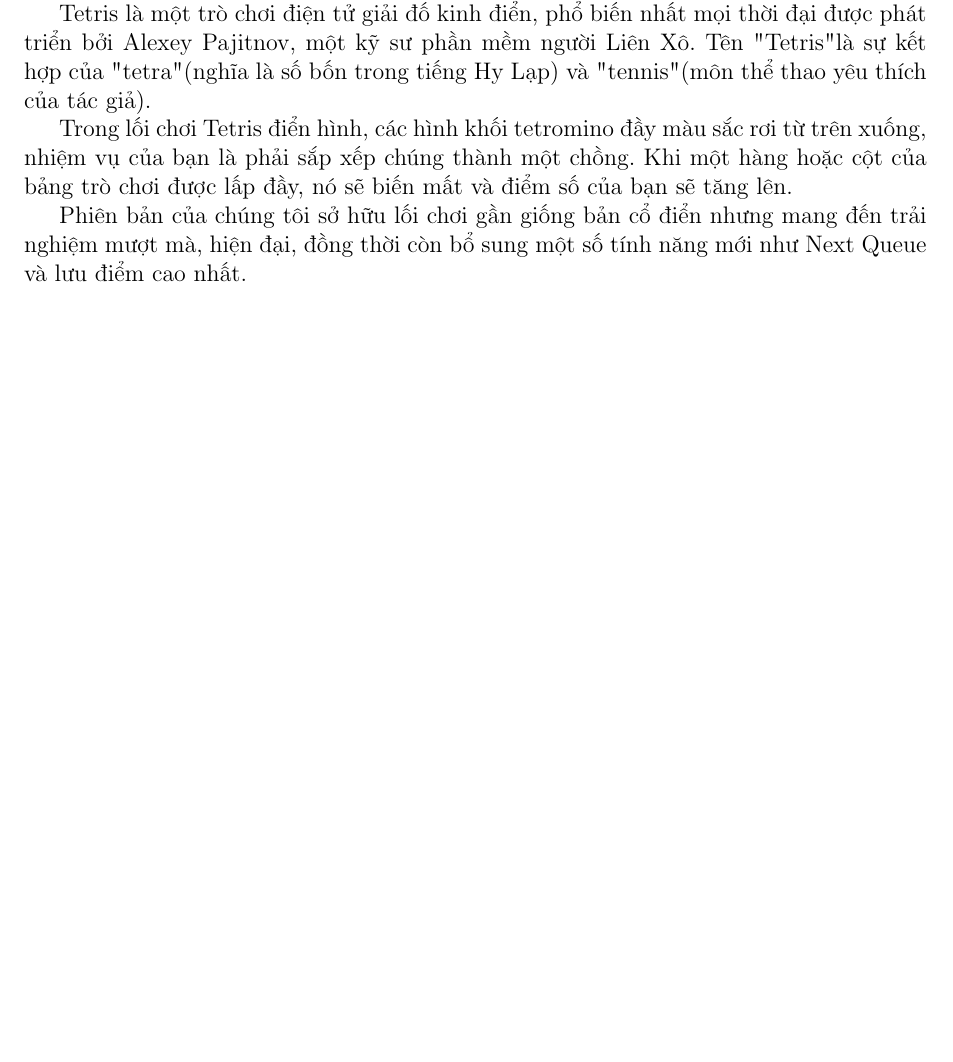
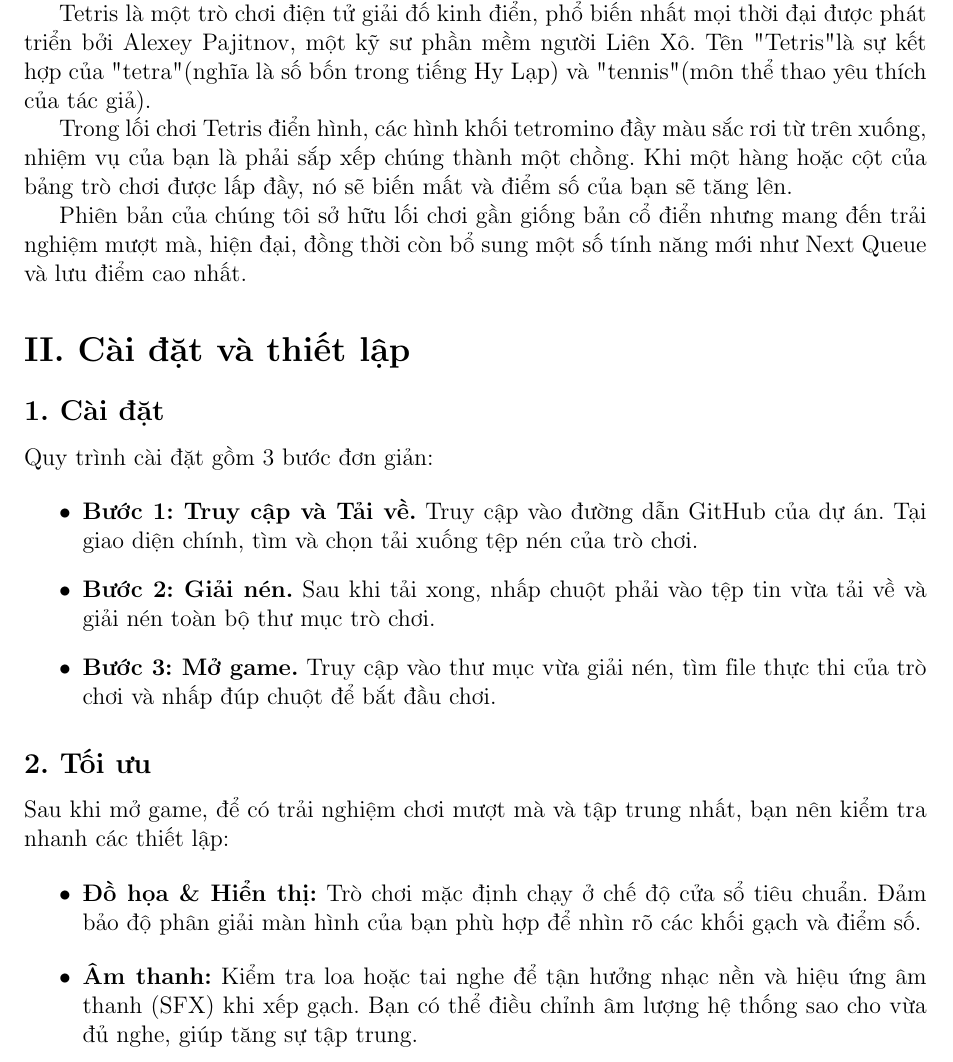
Before and after one commit to phun11/Latex-Tetris-Game, a LaTeX document (main.tex): part of page 5 of 5 before the commit and part of page 5 of 6 after it, cut so that both start at the same text, the shorter picture padded with empty space. Compiled offline with pdfLaTeX.

Commit message:
Update main.tex

```diff
--- a/main.tex
+++ b/main.tex
@@ -190,6 +190,27 @@
 
 Phiên bản của chúng tôi sở hữu lối chơi gần giống bản cổ điển nhưng mang đến trải nghiệm mượt mà, hiện đại, đồng thời còn bổ sung một số tính năng mới như Next Queue và lưu điểm cao nhất.
 
+\section*{II. Cài đặt và thiết lập}
+
+\subsection*{1. Cài đặt}
+
+Quy trình cài đặt gồm 3 bước đơn giản:
+
+\begin{itemize}
+    \item \textbf{Bước 1: Truy cập và Tải về.} Truy cập vào đường dẫn GitHub của dự án. Tại giao diện chính, tìm và chọn tải xuống tệp nén của trò chơi.
+    \item \textbf{Bước 2: Giải nén.} Sau khi tải xong, nhấp chuột phải vào tệp tin vừa tải về và giải nén toàn bộ thư mục trò chơi.
+    \item \textbf{Bước 3: Mở game.} Truy cập vào thư mục vừa giải nén, tìm file thực thi của trò chơi và nhấp đúp chuột để bắt đầu chơi.
+\end{itemize}
+
+\subsection*{2. Tối ưu}
+
+Sau khi mở game, để có trải nghiệm chơi mượt mà và tập trung nhất, bạn nên kiểm tra nhanh các thiết lập:
+
+\begin{itemize}
+    \item \textbf{Đồ họa \& Hiển thị:} Trò chơi mặc định chạy ở chế độ cửa sổ tiêu chuẩn. Đảm bảo độ phân giải màn hình của bạn phù hợp để nhìn rõ các khối gạch và điểm số.
+    \item \textbf{Âm thanh:} Kiểm tra loa hoặc tai nghe để tận hưởng nhạc nền và hiệu ứng âm thanh (SFX) khi xếp gạch. Bạn có thể điều chỉnh âm lượng hệ thống sao cho vừa đủ nghe, giúp tăng sự tập trung.
+\end{itemize}
+
 \subsection*{VII. Lời kết và lời mời}
 
 Tetris không chỉ là trò chơi giải trí, mà còn là bài tập rèn luyện trí não, giúp bạn thư giãn sau những giờ học tập hay làm việc căng thẳng.
```
